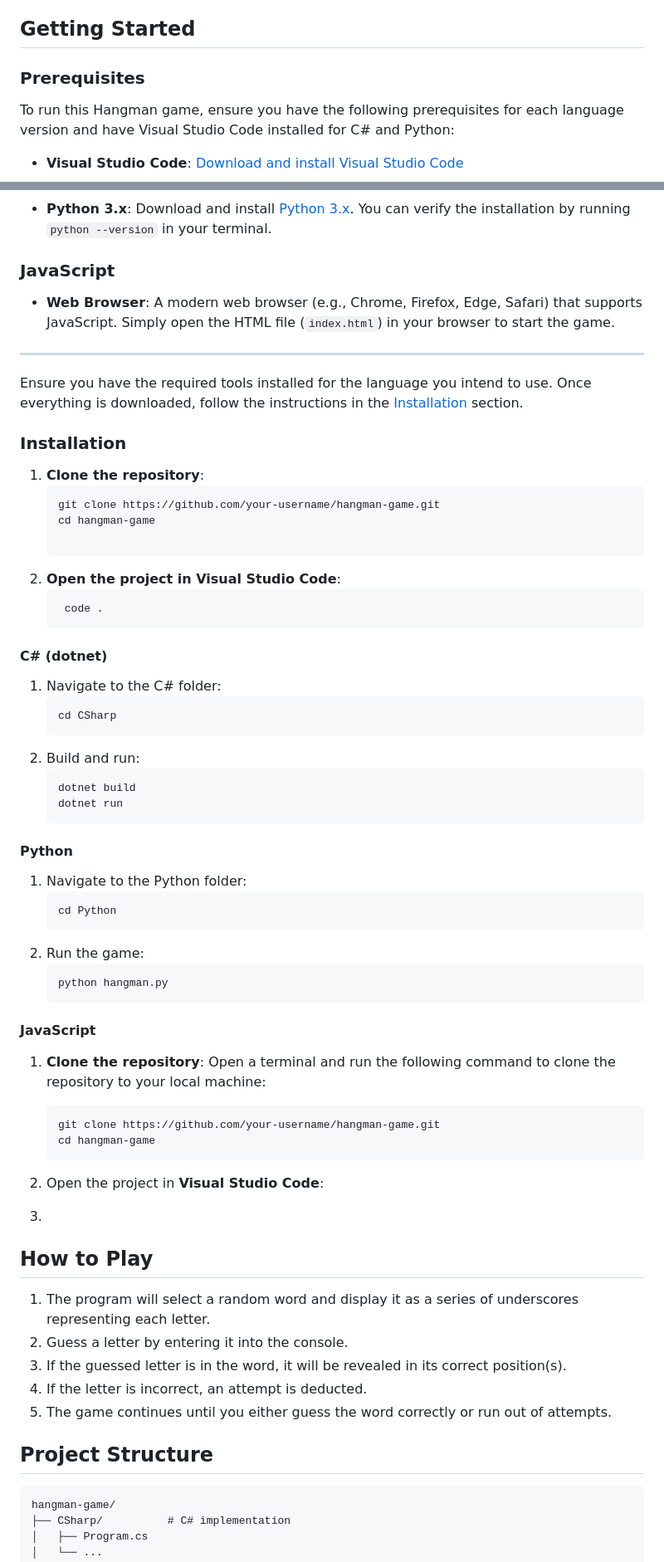
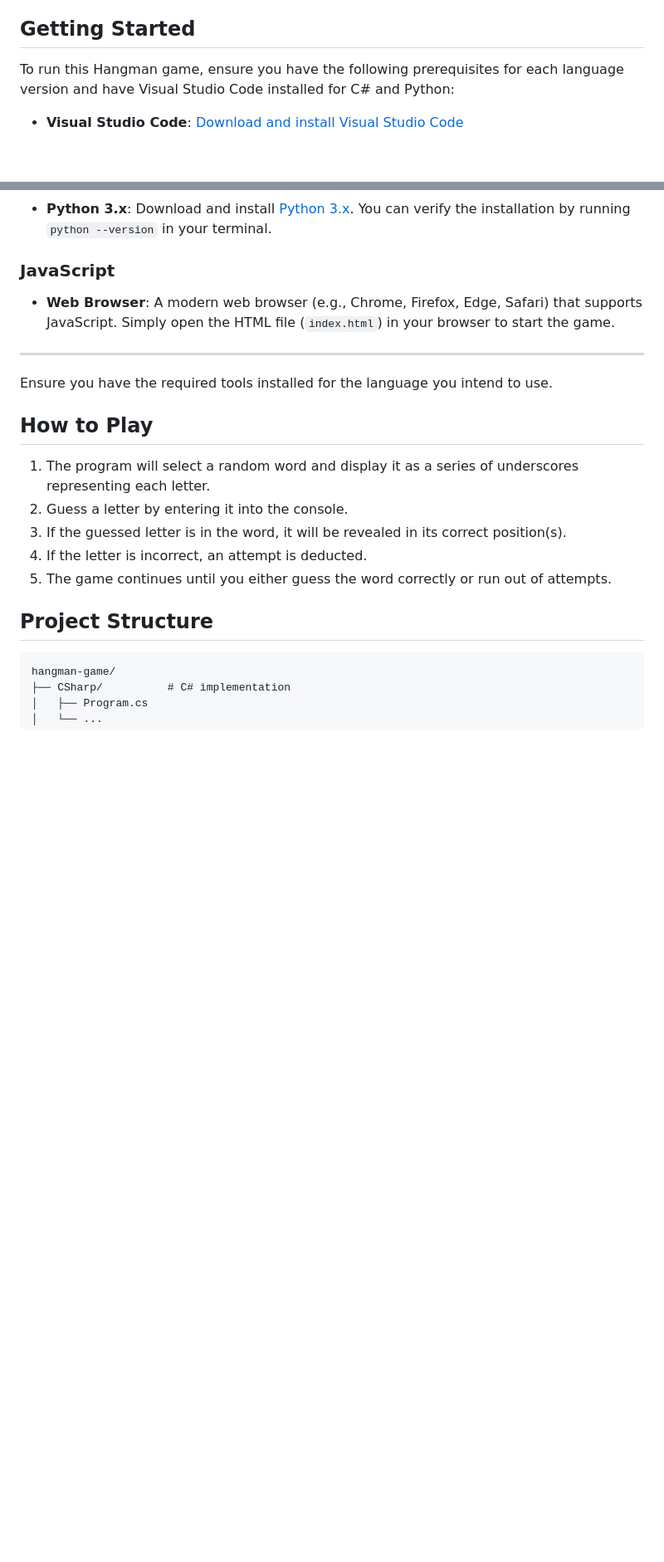
Before and after one commit to bjukovic/Hangman, a Markdown page: README.md, 2 parts joined by grey strips. Shown at 83% size. Drawn GitHub-style; blank space fills up the shorter version.

````diff
--- a/README.md
+++ b/README.md
@@ -30,8 +28,6 @@ This repository consists of three separate implementations of the classic Hangma
 
 ## Getting Started
 
- ### Prerequisites
-
 To run this Hangman game, ensure you have the following prerequisites for each language version and have Visual Studio Code installed for C# and Python:
 - **Visual Studio Code**: [Download and install Visual Studio Code](https://code.visualstudio.com/download)
 
@@ -50,55 +46,9 @@ To run this Hangman game, ensure you have the following prerequisites for each l
 
 ---
 
-Ensure you have the required tools installed for the language you intend to use. Once everything is downloaded, follow the instructions in the [Installation](#installation) section.
+Ensure you have the required tools installed for the language you intend to use.
 
 
-### Installation
-
-1. **Clone the repository**:
-   ```bash
-   git clone https://github.com/your-username/hangman-game.git
-   cd hangman-game
-
-2. **Open the project in Visual Studio Code**:
-    ```bash
-     code .
-     ```
-
-
-#### C# (dotnet)
-
-1. Navigate to the C# folder:
-   ```bash
-   cd CSharp
-   ```
-2. Build and run:
-   ```bash
-   dotnet build
-   dotnet run
-   ```
-
-#### Python
-
-1. Navigate to the Python folder:
-   ```bash
-   cd Python
-   ```
-2. Run the game:
-   ```bash
-   python hangman.py
-   ```
-
-#### JavaScript
-
-1. **Clone the repository**:
-   Open a terminal and run the following command to clone the repository to your local machine:
-   ```bash
-   git clone https://github.com/your-username/hangman-game.git
-   cd hangman-game
-2. Open the project in **Visual Studio Code**:
-
-3.
 
 ## How to Play
 
````
Also changed, not shown: other parts of README.md (+0 -2 lines).
